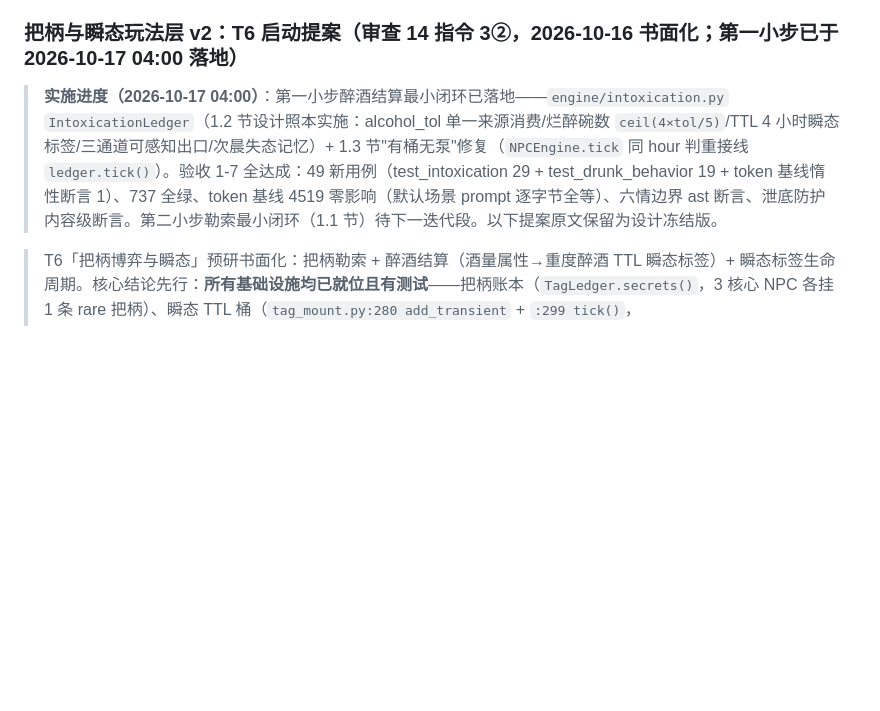
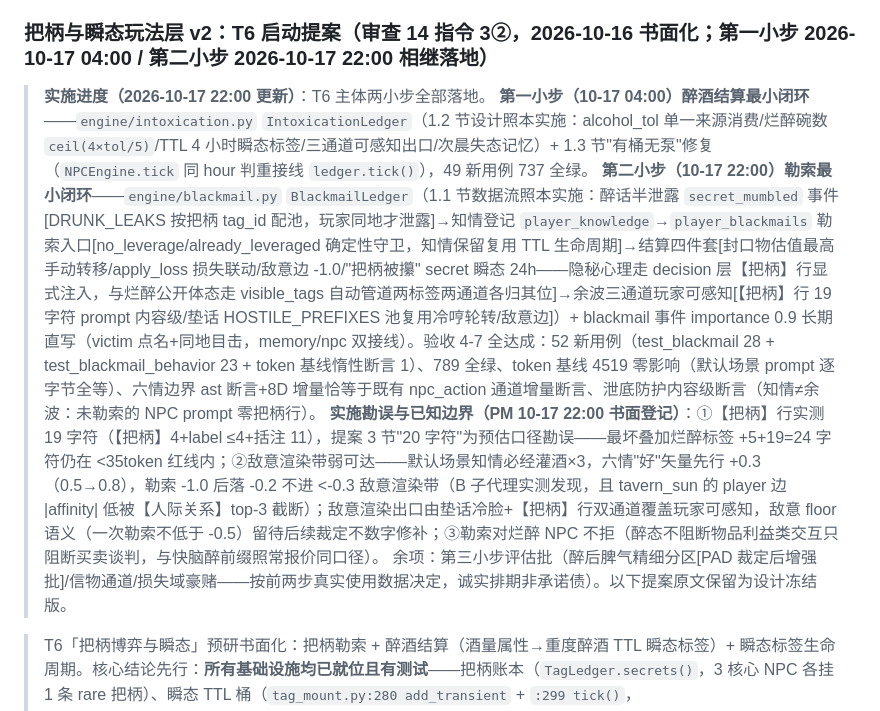
Before and after one commit to ghfcyu/autonomous-npc-agent, a Markdown page: ARCHITECTURE.md, the part around the change. GitHub-like rendering; blank space fills up the shorter version.

```diff
--- a/ARCHITECTURE.md
+++ b/ARCHITECTURE.md
@@ -503,9 +503,13 @@ EventBus 发布 npc_action {summary, npc, with, relation}
 - **验收标准（审查验收口径）**：①payload 的 `with`/`relation` 两键为「断言互动双方与关系边类型」的数据出口（测试逐事件断言双方与关系类型）；②玩家可感知——status() recent_events 可见互动文案（含双方名）；③五层闸门逐条正反用例（亲和含 0 边界/范围含自环与核心排除/判重含双向边与同 hour/位置/状态含 None 与 SLEEPING）；④文案池分派（含徒弟边走师父视角池、未映射兜底、跨天轮转确定性）；⑤day 回绕判重（23→0 后同对可再互动）；⑥relationships=None 零行为向后兼容；⑦背景 NPC 零 LLM。验收见 `tests/test_social_interaction.py`（6 测试类 33 用例：闸门/分派/日界/None 兼容/最小夹具端到端/默认村庄全天基线）。
 
 
-### 把柄与瞬态玩法层 v2：T6 启动提案（审查 14 指令 3②，2026-10-16 书面化；**第一小步已于 2026-10-17 04:00 落地**）
+### 把柄与瞬态玩法层 v2：T6 启动提案（审查 14 指令 3②，2026-10-16 书面化；**第一小步 2026-10-17 04:00 / 第二小步 2026-10-17 22:00 相继落地**）
 
-> **实施进度（2026-10-17 04:00）**：第一小步醉酒结算最小闭环已落地——`engine/intoxication.py` `IntoxicationLedger`（1.2 节设计照本实施：alcohol_tol 单一来源消费/烂醉碗数 `ceil(4×tol/5)`/TTL 4 小时瞬态标签/三通道可感知出口/次晨失态记忆）+ 1.3 节"有桶无泵"修复（`NPCEngine.tick` 同 hour 判重接线 `ledger.tick()`）。验收 1-7 全达成：49 新用例（test_intoxication 29 + test_drunk_behavior 19 + token 基线惰性断言 1）、737 全绿、token 基线 4519 零影响（默认场景 prompt 逐字节全等）、六情边界 ast 断言、泄底防护内容级断言。第二小步勒索最小闭环（1.1 节）待下一迭代段。以下提案原文保留为设计冻结版。
+> **实施进度（2026-10-17 22:00 更新）**：T6 主体两小步全部落地。
+> **第一小步（10-17 04:00）醉酒结算最小闭环**——`engine/intoxication.py` `IntoxicationLedger`（1.2 节设计照本实施：alcohol_tol 单一来源消费/烂醉碗数 `ceil(4×tol/5)`/TTL 4 小时瞬态标签/三通道可感知出口/次晨失态记忆）+ 1.3 节"有桶无泵"修复（`NPCEngine.tick` 同 hour 判重接线 `ledger.tick()`），49 新用例 737 全绿。
+> **第二小步（10-17 22:00）勒索最小闭环**——`engine/blackmail.py` `BlackmailLedger`（1.1 节数据流照本实施：醉话半泄露 `secret_mumbled` 事件[DRUNK_LEAKS 按把柄 tag_id 配池，玩家同地才泄露]→知情登记 `player_knowledge`→`player_blackmails` 勒索入口[no_leverage/already_leveraged 确定性守卫，知情保留复用 TTL 生命周期]→结算四件套[封口物估值最高手动转移/apply_loss 损失联动/敌意边 -1.0/"把柄被攥" secret 瞬态 24h——隐秘心理走 decision 层【把柄】行显式注入，与烂醉公开体态走 visible_tags 自动管道两标签两通道各归其位]→余波三通道玩家可感知[【把柄】行 19 字符 prompt 内容级/垫话 HOSTILE_PREFIXES 池复用冷哼轮转/敌意边]）+ blackmail 事件 importance 0.9 长期直写（victim 点名+同地目击，memory/npc 双接线）。验收 4-7 全达成：52 新用例（test_blackmail 28 + test_blackmail_behavior 23 + token 基线惰性断言 1）、789 全绿、token 基线 4519 零影响（默认场景 prompt 逐字节全等）、六情边界 ast 断言+8D 增量恰等于既有 npc_action 通道增量断言、泄底防护内容级断言（知情≠余波：未勒索的 NPC prompt 零把柄行）。
+> **实施勘误与已知边界（PM 10-17 22:00 书面登记）**：①【把柄】行实测 19 字符（【把柄】4+label ≤4+括注 11），提案 3 节"20 字符"为预估口径勘误——最坏叠加烂醉标签 +5+19=24 字符仍在 <35token 红线内；②敌意渲染带弱可达——默认场景知情必经灌酒×3，六情"好"矢量先行 +0.3（0.5→0.8），勒索 -1.0 后落 -0.2 不进 <-0.3 敌意渲染带（B 子代理实测发现，且 tavern_sun 的 player 边 |affinity| 低被【人际关系】top-3 截断）；敌意渲染出口由垫话冷脸+【把柄】行双通道覆盖玩家可感知，敌意 floor 语义（一次勒索不低于 -0.5）留待后续裁定不数字修补；③勒索对烂醉 NPC 不拒（醉态不阻断物品利益类交互只阻断买卖谈判，与快脑醉前缀照常报价同口径）。
+> 余项：第三小步评估批（醉后脾气精细分区[PAD 裁定后增强批]/信物通道/损失域豪赌——按前两步真实使用数据决定，诚实排期非承诺债）。以下提案原文保留为设计冻结版。
 
 > T6「把柄博弈与瞬态」预研书面化：把柄勒索 + 醉酒结算（酒量属性→重度醉酒 TTL 瞬态标签）+ 瞬态标签生命周期。核心结论先行：**所有基础设施均已就位且有测试**——把柄账本（`TagLedger.secrets()`，3 核心 NPC 各挂 1 条 rare 把柄）、瞬态 TTL 桶（`tag_mount.py:280 add_transient` + `:299 tick()`，`tests/test_tag_mount.py:204` 已用"重度醉酒"做生命周期测试）、酒量属性（`tag_genesis.py:27 alcohol_tol`，25 人值已生成）、敌意前缀管道（`background_npc.py HOSTILE_PREFIXES`）、tavern_sun 跨对话记忆（`tests/test_tavern_memory.py` 5 用例锁定）。唯一真实缺口是**引擎侧从未调用 `ledger.tick()`**（瞬态生命周期"有桶无泵"）与**核心 NPC 对玩家的敌意文案出口无消费点**（`_social_prefix` 对 actor=="player" 显式返回空串）。实施待 T5 收口后按余力；本提案为设计冻结版，对抗执法口径（玩家可感知+真实数据驱动）逐条预答。
 
```
Also changed, not shown: README.md (+2 -1 lines), docs/architecture.png, 11 other files.
